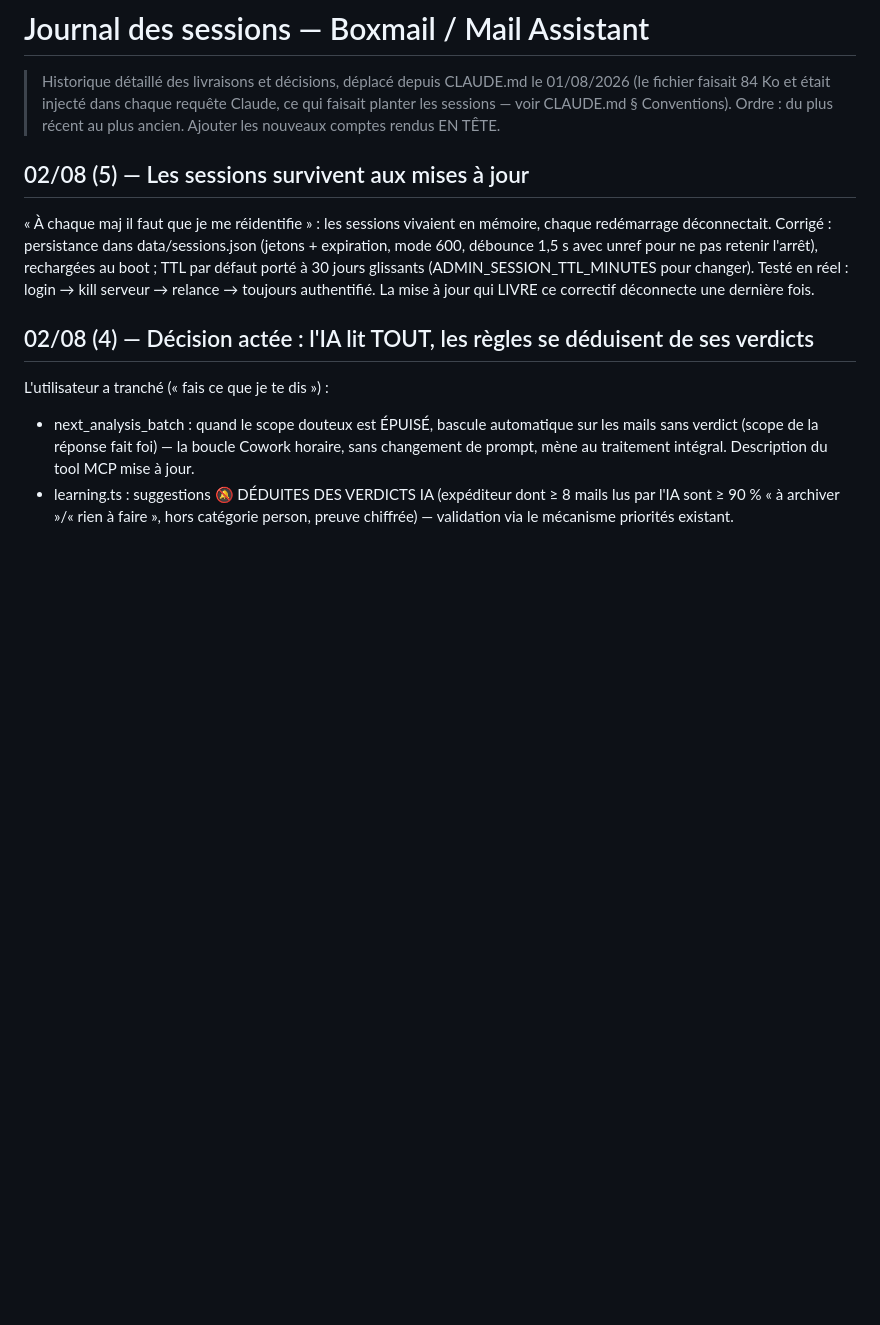
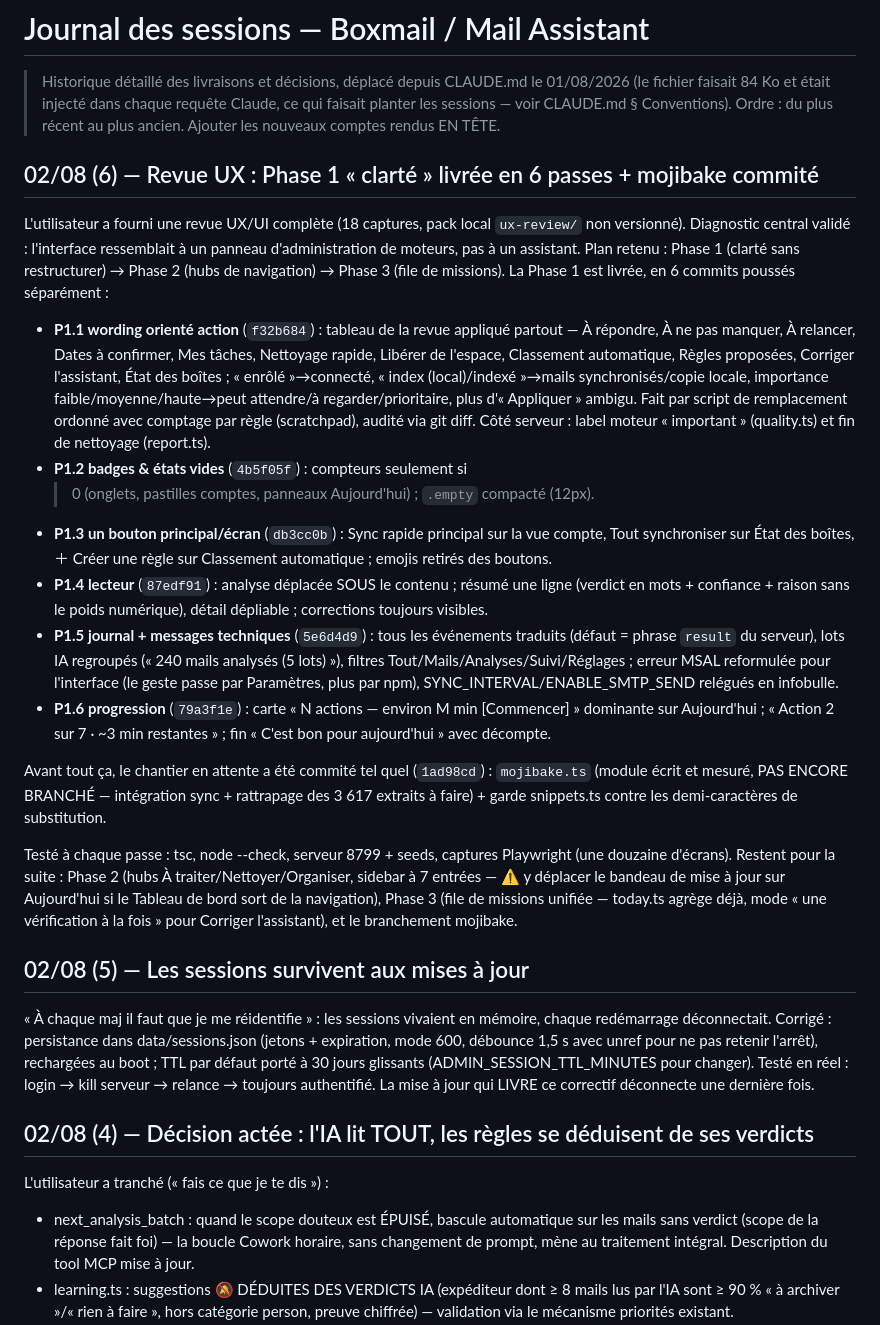
Before and after one commit to thonyAGP/Boxmail_cleaning, a Markdown page: docs/JOURNAL.md, the part around the change. Rendered like a GitHub page; blank space fills up the shorter version.

Commit message:
Mémoire projet : Phase 1 de la revue UX livrée (état courant + journal)
Co-Authored-By: Claude Fable 5 <noreply@anthropic.com>

```diff
--- a/docs/JOURNAL.md
+++ b/docs/JOURNAL.md
@@ -4,6 +4,57 @@
 > 01/08/2026 (le fichier faisait 84 Ko et était injecté dans chaque requête
 > Claude, ce qui faisait planter les sessions — voir CLAUDE.md § Conventions).
 > Ordre : du plus récent au plus ancien. Ajouter les nouveaux comptes rendus EN TÊTE.
+
+## 02/08 (6) — Revue UX : Phase 1 « clarté » livrée en 6 passes + mojibake commité
+
+L'utilisateur a fourni une revue UX/UI complète (18 captures, pack local
+`ux-review/` non versionné). Diagnostic central validé : l'interface
+ressemblait à un panneau d'administration de moteurs, pas à un assistant.
+Plan retenu : Phase 1 (clarté sans restructurer) → Phase 2 (hubs de
+navigation) → Phase 3 (file de missions). La Phase 1 est livrée, en 6
+commits poussés séparément :
+
+- **P1.1 wording orienté action** (`f32b684`) : tableau de la revue
+  appliqué partout — À répondre, À ne pas manquer, À relancer, Dates à
+  confirmer, Mes tâches, Nettoyage rapide, Libérer de l'espace,
+  Classement automatique, Règles proposées, Corriger l'assistant, État
+  des boîtes ; « enrôlé »→connecté, « index (local)/indexé »→mails
+  synchronisés/copie locale, importance faible/moyenne/haute→peut
+  attendre/à regarder/prioritaire, plus d'« Appliquer » ambigu. Fait par
+  script de remplacement ordonné avec comptage par règle (scratchpad),
+  audité via git diff. Côté serveur : label moteur « important »
+  (quality.ts) et fin de nettoyage (report.ts).
+- **P1.2 badges & états vides** (`4b5f05f`) : compteurs seulement si
+  > 0 (onglets, pastilles comptes, panneaux Aujourd'hui) ; `.empty`
+  compacté (12px).
+- **P1.3 un bouton principal/écran** (`db3cc0b`) : Sync rapide principal
+  sur la vue compte, Tout synchroniser sur État des boîtes, ＋ Créer une
+  règle sur Classement automatique ; emojis retirés des boutons.
+- **P1.4 lecteur** (`87edf91`) : analyse déplacée SOUS le contenu ;
+  résumé une ligne (verdict en mots + confiance + raison sans le poids
+  numérique), détail dépliable ; corrections toujours visibles.
+- **P1.5 journal + messages techniques** (`5e6d4d9`) : tous les
+  événements traduits (défaut = phrase `result` du serveur), lots IA
+  regroupés (« 240 mails analysés (5 lots) »), filtres
+  Tout/Mails/Analyses/Suivi/Réglages ; erreur MSAL reformulée pour
+  l'interface (le geste passe par Paramètres, plus par npm),
+  SYNC_INTERVAL/ENABLE_SMTP_SEND relégués en infobulle.
+- **P1.6 progression** (`79a3f1e`) : carte « N actions — environ M min
+  [Commencer] » dominante sur Aujourd'hui ; « Action 2 sur 7 · ~3 min
+  restantes » ; fin « C'est bon pour aujourd'hui » avec décompte.
+
+Avant tout ça, le chantier en attente a été commité tel quel
+(`1ad98cd`) : `mojibake.ts` (module écrit et mesuré, PAS ENCORE BRANCHÉ
+— intégration sync + rattrapage des 3 617 extraits à faire) + garde
+snippets.ts contre les demi-caractères de substitution.
+
+Testé à chaque passe : tsc, node --check, serveur 8799 + seeds,
+captures Playwright (une douzaine d'écrans). Restent pour la suite :
+Phase 2 (hubs À traiter/Nettoyer/Organiser, sidebar à 7 entrées — ⚠️ y
+déplacer le bandeau de mise à jour sur Aujourd'hui si le Tableau de bord
+sort de la navigation), Phase 3 (file de missions unifiée — today.ts
+agrège déjà, mode « une vérification à la fois » pour Corriger
+l'assistant), et le branchement mojibake.
 
 ## 02/08 (5) — Les sessions survivent aux mises à jour
 
```
Also changed, not shown: CLAUDE.md (+17 -16 lines).
